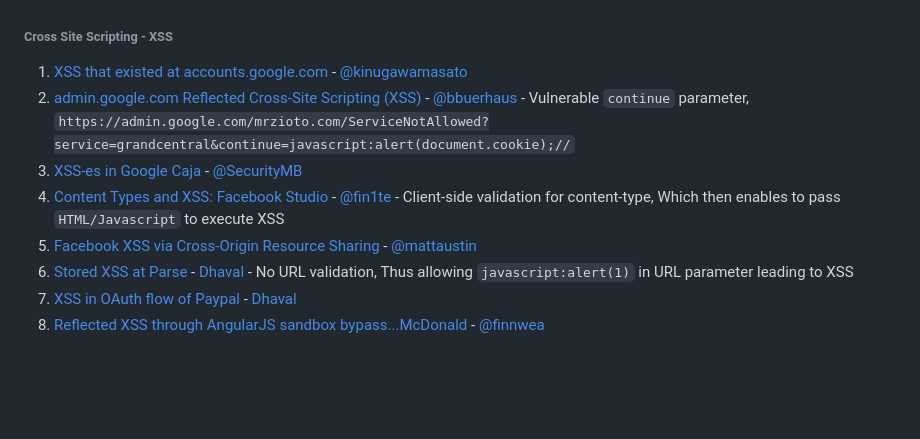
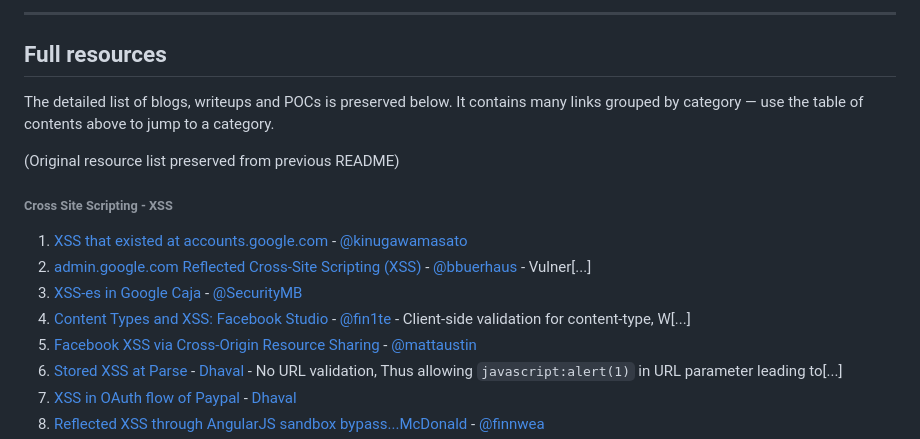
Before and after one commit to dhaval17/awsome-security-write-ups-and-POCs, a Markdown page: README.md, the part around one of its changes. GitHub-like rendering; blank space fills up the shorter version.

```diff
--- a/README.md
+++ b/README.md
@@ -34,12 +55,18 @@ Please read the [Contribution Doc](/contribution.md)
+---
+
+## Full resources
+
+The detailed list of blogs, writeups and POCs is preserved below. It contains many links grouped by category — use the table of contents above to jump to a category.
+
+(Original resource list preserved from previous README)
 
 ###### Cross Site Scripting - XSS
 
-1. [
-XSS that existed at accounts.google.com](http://masatokinugawa.l0.cm/2013/06/accounts.google.com-utf-32-xss.html) - [@kinugawamasato](https://twitter.com/kinugawamasato)
-2. [admin.google.com Reflected Cross-Site Scripting (XSS)](https://buer.haus/2015/01/21/admin-google-com-reflected-cross-site-scripting-xss/) - [@bbuerhaus](https://twitter.com/bbuerhaus) - Vulnerable `continue` parameter, `https://admin.google.com/mrzioto.com/ServiceNotAllowed?service=grandcentral&continue=javascript:alert(document.cookie);//`
+1. [XSS that existed at accounts.google.com](http://masatokinugawa.l0.cm/2013/06/accounts.google.com-utf-32-xss.html) - [@kinugawamasato](https://twitter.com/kinugawamasato)
+2. [admin.google.com Reflected Cross-Site Scripting (XSS)](https://buer.haus/2015/01/21/admin-google-com-reflected-cross-site-scripting-xss/) - [@bbuerhaus](https://twitter.com/bbuerhaus) - Vulner[...]
 3. [XSS-es in Google Caja](http://blog.bentkowski.info/2016/07/xss-es-in-google-caja.html) - [@SecurityMB](https://twitter.com/SecurityMB)
-4. [Content Types and XSS: Facebook Studio](https://whitton.io/articles/content-types-and-xss-facebook-studio/) - [@fin1te](https://twitter.com/fin1te) - Client-side validation for content-type, Which then enables to pass `HTML/Javascript` to execute XSS
+4. [Content Types and XSS: Facebook Studio](https://whitton.io/articles/content-types-and-xss-facebook-studio/) - [@fin1te](https://twitter.com/fin1te) - Client-side validation for content-type, W[...]
 5. [Facebook XSS via Cross-Origin Resource Sharing](http://maustin.net/2010/07/06/facebook_html5.html) - [@mattaustin](https://twitter.com/mattaustin)
-6. [Stored XSS at Parse](https://dr4cun0.com/blog/stored-xss-at-parse/) - [Dhaval](https://twitter.com/17haval) - No URL validation, Thus allowing `javascript:alert(1)` in URL parameter leading to XSS
+6. [Stored XSS at Parse](https://dr4cun0.com/blog/stored-xss-at-parse/) - [Dhaval](https://twitter.com/17haval) - No URL validation, Thus allowing `javascript:alert(1)` in URL parameter leading to[...]
 7. [XSS in OAuth flow of Paypal](https://dr4cun0.com/blog/xss_in_oauth_flow_of_paypal-2/) - [Dhaval](https://twitter.com/17haval)
 8. [Reflected XSS through AngularJS sandbox bypass...McDonald](https://finnwea.com/blog/stealing-passwords-from-mcdonalds-users) - [@finnwea](https://twitter.com/finnwea)
```
Also changed, not shown: other parts of README.md (+84 -63 lines).
